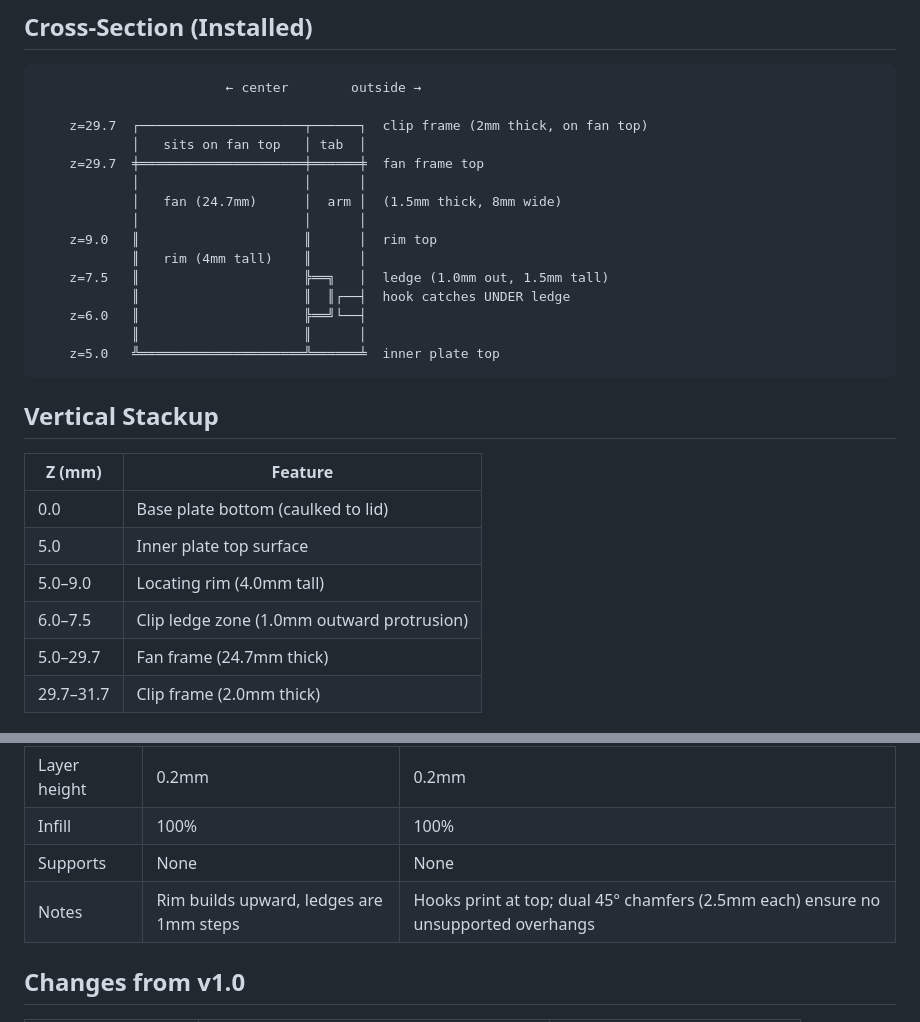
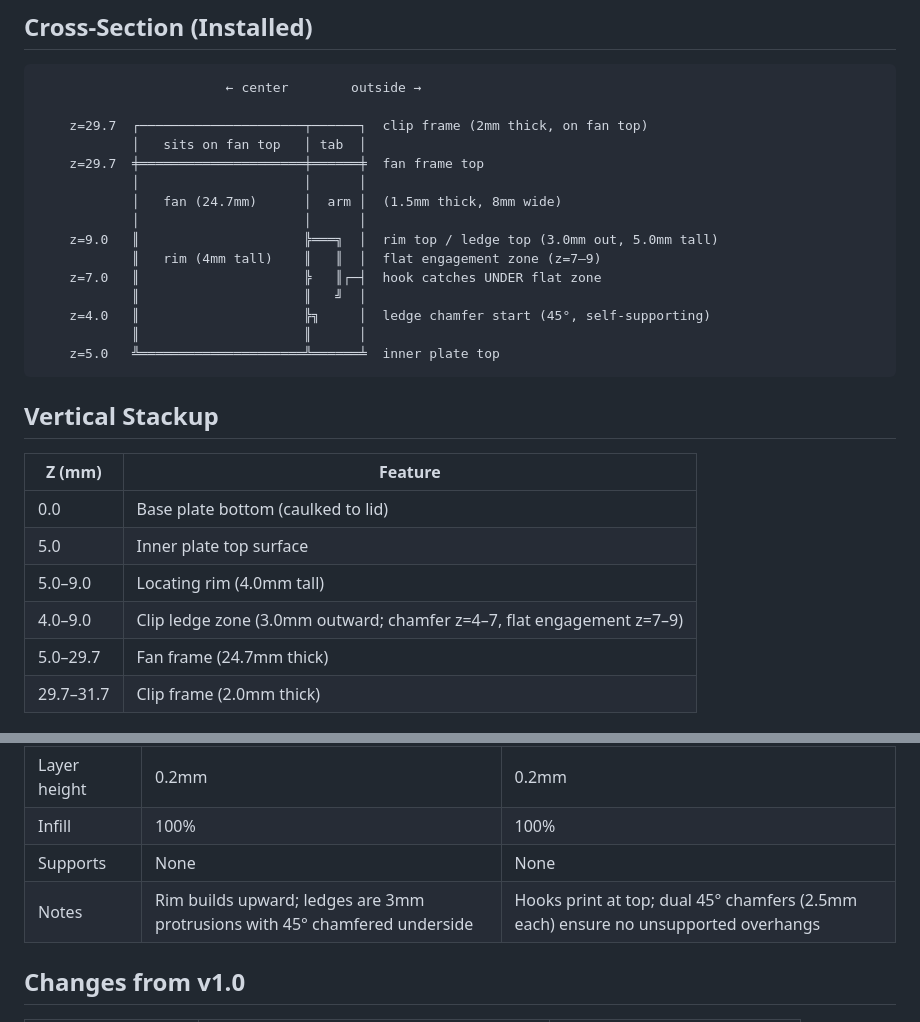
Before and after one commit to aes87/ai-3d-modeling, a Markdown page: docs/fan-tub-adapter-v2.md, 2 parts joined by grey strips. Rendered like a GitHub page.

Commit message:
Fix stale 1mm ledge references in cross-section diagram and tables
Co-Authored-By: Claude Sonnet 4.6 <noreply@anthropic.com>

````diff
--- a/docs/fan-tub-adapter-v2.md
+++ b/docs/fan-tub-adapter-v2.md
@@ -24,11 +24,11 @@ No bolts, no nuts, no thumbscrews, no tools.
             │                     │      │
             │   fan (24.7mm)      │  arm │  (1.5mm thick, 8mm wide)
             │                     │      │
-    z=9.0   ║                     ║      │  rim top
-            ║   rim (4mm tall)    ║      │
-    z=7.5   ║                     ╠══╗   │  ledge (1.0mm out, 1.5mm tall)
-            ║                     ║  ║┌──┤  hook catches UNDER ledge
-    z=6.0   ║                     ╠══╝└──┤
+    z=9.0   ║                     ╠═══╗  │  rim top / ledge top (3.0mm out, 5.0mm tall)
+            ║   rim (4mm tall)    ║   ║  │  flat engagement zone (z=7–9)
+    z=7.0   ║                     ╠   ║┌─┤  hook catches UNDER flat zone
+            ║                     ║   ╝  │
+    z=4.0   ║                     ╠╗     │  ledge chamfer start (45°, self-supporting)
             ║                     ║      │
     z=5.0   ╩═════════════════════╩══════╧  inner plate top
 ```
@@ -40,7 +40,7 @@ No bolts, no nuts, no thumbscrews, no tools.
 | 0.0 | Base plate bottom (caulked to lid) |
 | 5.0 | Inner plate top surface |
 | 5.0–9.0 | Locating rim (4.0mm tall) |
-| 6.0–7.5 | Clip ledge zone (1.0mm outward protrusion) |
+| 4.0–9.0 | Clip ledge zone (3.0mm outward; chamfer z=4–7, flat engagement z=7–9) |
 | 5.0–29.7 | Fan frame (24.7mm thick) |
 | 29.7–31.7 | Clip frame (2.0mm thick) |
 
@@ -189,7 +189,7 @@ No fasteners required.
 | Layer height | 0.2mm | 0.2mm |
 | Infill | 100% | 100% |
 | Supports | None | None |
-| Notes | Rim builds upward, ledges are 1mm steps | Hooks print at top; dual 45° chamfers (2.5mm each) ensure no unsupported overhangs |
+| Notes | Rim builds upward; ledges are 3mm protrusions with 45° chamfered underside | Hooks print at top; dual 45° chamfers (2.5mm each) ensure no unsupported overhangs |
 
 ## Changes from v1.0
 
````
